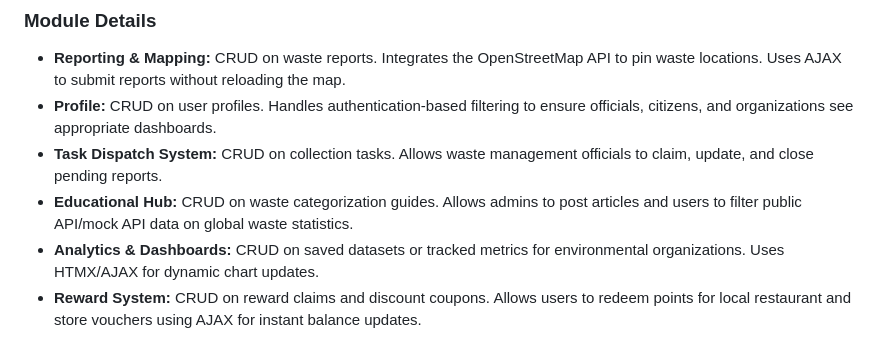
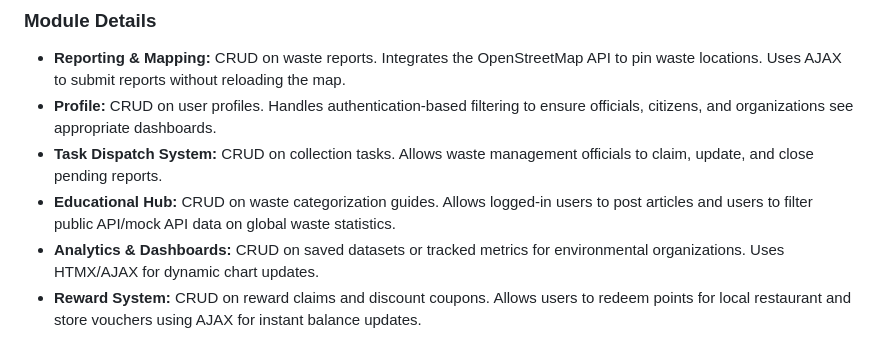
Before and after one commit to PBP-Group-KKI2/foodprint, a Markdown page: README.md, the part around the change. Rendered like a GitHub page.

Commit message:
docs: update Educational Hub description in README

```diff
--- a/README.md
+++ b/README.md
@@ -99,6 +99,6 @@ Hopefully, if this ambitious project goes well, it should be ready and open to t
 *   **Reporting & Mapping:** CRUD on waste reports. Integrates the OpenStreetMap API to pin waste locations. Uses AJAX to submit reports without reloading the map.
 *   **Profile:** CRUD on user profiles. Handles authentication-based filtering to ensure officials, citizens, and organizations see appropriate dashboards.
 *   **Task Dispatch System:** CRUD on collection tasks. Allows waste management officials to claim, update, and close pending reports.
-*   **Educational Hub:** CRUD on waste categorization guides. Allows admins to post articles and users to filter public API/mock API data on global waste statistics.
+*   **Educational Hub:** CRUD on waste categorization guides. Allows logged-in users to post articles and users to filter public API/mock API data on global waste statistics.
 *   **Analytics & Dashboards:** CRUD on saved datasets or tracked metrics for environmental organizations. Uses HTMX/AJAX for dynamic chart updates.
 *   **Reward System:** CRUD on reward claims and discount coupons. Allows users to redeem points for local restaurant and store vouchers using AJAX for instant balance updates.
```
